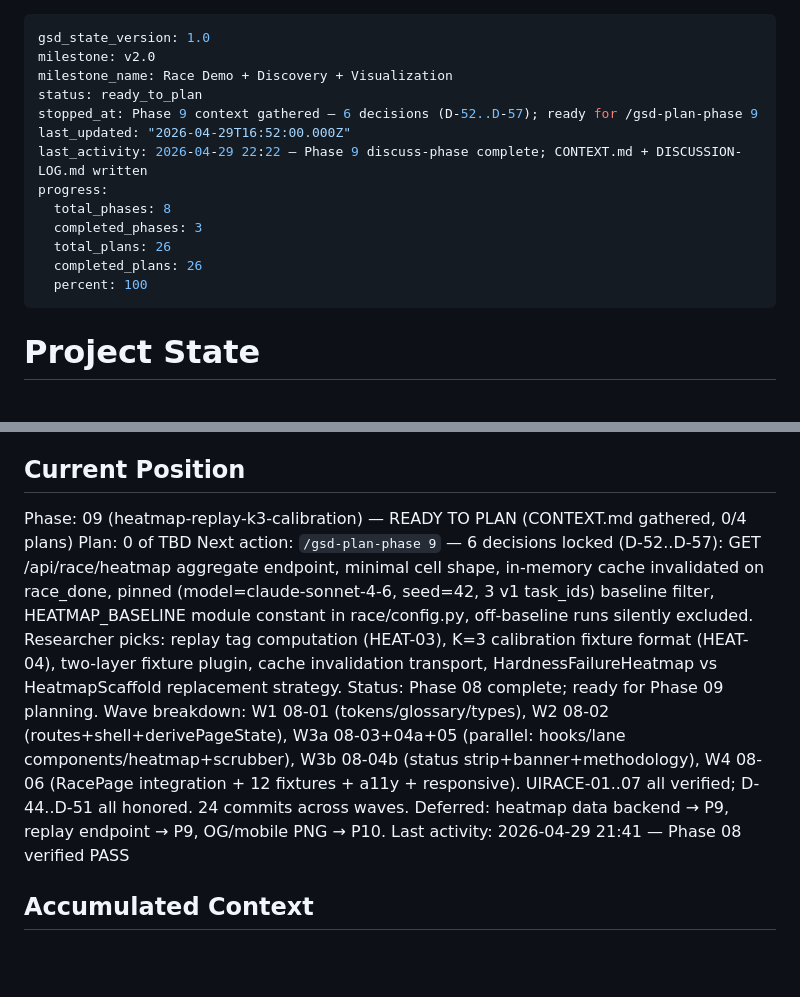
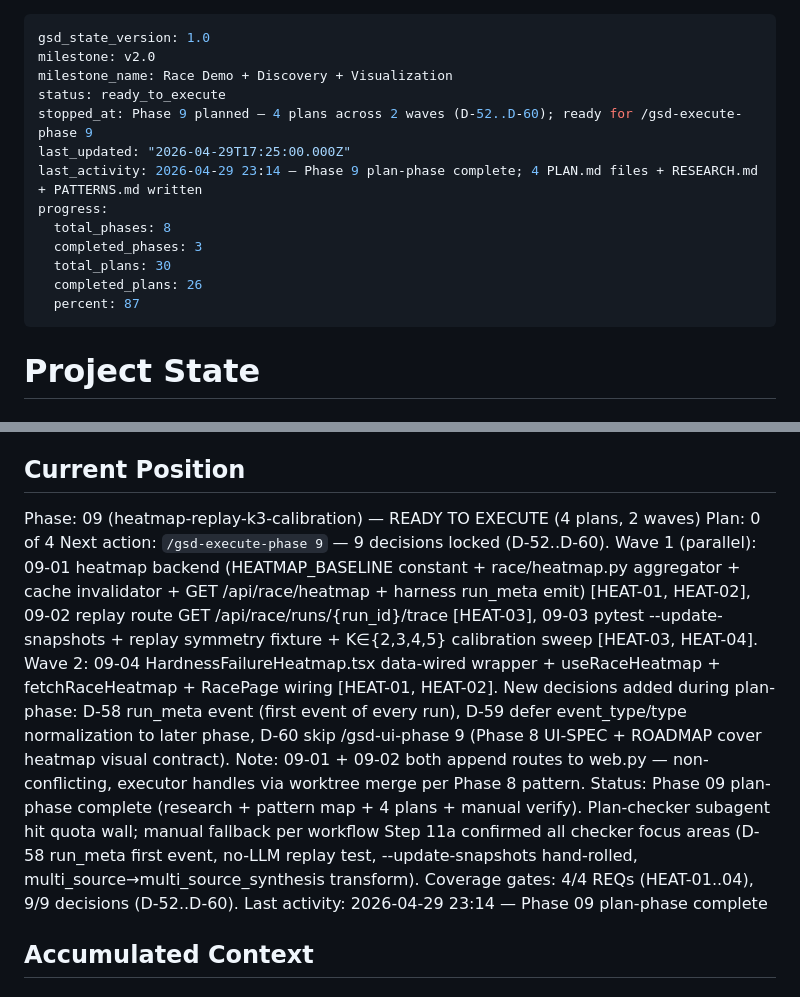
Before and after one commit to skylark248/A2AvsMCP, a Markdown page: .planning/STATE.md, 2 parts joined by grey strips. Rendered like a GitHub page; blank space fills up the shorter version.

Commit message:
docs(09): plan-phase complete — STATE.md ready_to_execute + PATTERNS.md
Phase 9 plan-phase artifacts: 4 PLAN.md files in 2 waves, RESEARCH.md,
PATTERNS.md, CONTEXT.md updated with D-58..D-60. Coverage gates pass:
4/4 HEAT requirements + 9/9 decisions covered. Plan-checker quota
wall hit; manual verify per workflow Step 11a confirmed all focus areas.

Co-Authored-By: Claude Opus 4.7 (1M context) <noreply@anthropic.com>

```diff
--- a/.planning/STATE.md
+++ b/.planning/STATE.md
@@ -2,16 +2,16 @@
 gsd_state_version: 1.0
 milestone: v2.0
 milestone_name: Race Demo + Discovery + Visualization
-status: ready_to_plan
-stopped_at: Phase 9 context gathered — 6 decisions (D-52..D-57); ready for /gsd-plan-phase 9
-last_updated: "2026-04-29T16:52:00.000Z"
-last_activity: 2026-04-29 22:22 — Phase 9 discuss-phase complete; CONTEXT.md + DISCUSSION-LOG.md written
+status: ready_to_execute
+stopped_at: Phase 9 planned — 4 plans across 2 waves (D-52..D-60); ready for /gsd-execute-phase 9
+last_updated: "2026-04-29T17:25:00.000Z"
+last_activity: 2026-04-29 23:14 — Phase 9 plan-phase complete; 4 PLAN.md files + RESEARCH.md + PATTERNS.md written
 progress:
   total_phases: 8
   completed_phases: 3
-  total_plans: 26
+  total_plans: 30
   completed_plans: 26
-  percent: 100
+  percent: 87
 ---
 
 # Project State
@@ -25,11 +25,11 @@ See: .planning/PROJECT.md (updated 2026-04-28)
 
 ## Current Position
 
-Phase: 09 (heatmap-replay-k3-calibration) — READY TO PLAN (CONTEXT.md gathered, 0/4 plans)
-Plan: 0 of TBD
-Next action: `/gsd-plan-phase 9` — 6 decisions locked (D-52..D-57): GET /api/race/heatmap aggregate endpoint, minimal cell shape, in-memory cache invalidated on race_done, pinned (model=claude-sonnet-4-6, seed=42, 3 v1 task_ids) baseline filter, HEATMAP_BASELINE module constant in race/config.py, off-baseline runs silently excluded. Researcher picks: replay tag computation (HEAT-03), K=3 calibration fixture format (HEAT-04), two-layer fixture plugin, cache invalidation transport, HardnessFailureHeatmap vs HeatmapScaffold replacement strategy.
-Status: Phase 08 complete; ready for Phase 09 planning. Wave breakdown: W1 08-01 (tokens/glossary/types), W2 08-02 (routes+shell+derivePageState), W3a 08-03+04a+05 (parallel: hooks/lane components/heatmap+scrubber), W3b 08-04b (status strip+banner+methodology), W4 08-06 (RacePage integration + 12 fixtures + a11y + responsive). UIRACE-01..07 all verified; D-44..D-51 all honored. 24 commits across waves. Deferred: heatmap data backend → P9, replay endpoint → P9, OG/mobile PNG → P10.
-Last activity: 2026-04-29 21:41 — Phase 08 verified PASS
+Phase: 09 (heatmap-replay-k3-calibration) — READY TO EXECUTE (4 plans, 2 waves)
+Plan: 0 of 4
+Next action: `/gsd-execute-phase 9` — 9 decisions locked (D-52..D-60). Wave 1 (parallel): 09-01 heatmap backend (HEATMAP_BASELINE constant + race/heatmap.py aggregator + cache invalidator + GET /api/race/heatmap + harness run_meta emit) [HEAT-01, HEAT-02], 09-02 replay route GET /api/race/runs/{run_id}/trace [HEAT-03], 09-03 pytest --update-snapshots + replay symmetry fixture + K∈{2,3,4,5} calibration sweep [HEAT-03, HEAT-04]. Wave 2: 09-04 HardnessFailureHeatmap.tsx data-wired wrapper + useRaceHeatmap + fetchRaceHeatmap + RacePage wiring [HEAT-01, HEAT-02]. New decisions added during plan-phase: D-58 run_meta event (first event of every run), D-59 defer event_type/type normalization to later phase, D-60 skip /gsd-ui-phase 9 (Phase 8 UI-SPEC + ROADMAP cover heatmap visual contract). Note: 09-01 + 09-02 both append routes to web.py — non-conflicting, executor handles via worktree merge per Phase 8 pattern.
+Status: Phase 09 plan-phase complete (research + pattern map + 4 plans + manual verify). Plan-checker subagent hit quota wall; manual fallback per workflow Step 11a confirmed all checker focus areas (D-58 run_meta first event, no-LLM replay test, --update-snapshots hand-rolled, multi_source→multi_source_synthesis transform). Coverage gates: 4/4 REQs (HEAT-01..04), 9/9 decisions (D-52..D-60).
+Last activity: 2026-04-29 23:14 — Phase 09 plan-phase complete
 
 ## Accumulated Context
 
```
Also changed, not shown: 1 other file.
